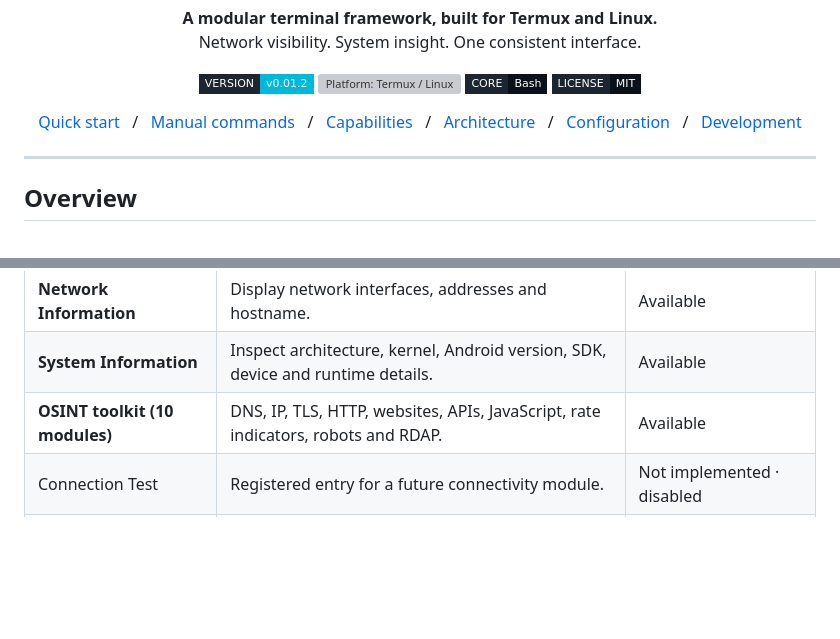
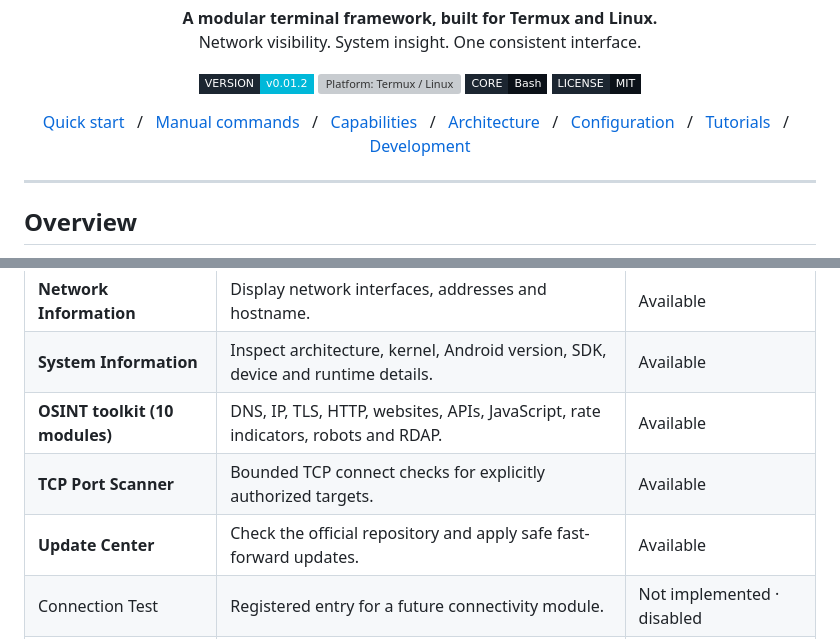
Before and after one commit to GotUrBack-Public/MForce-Enhanced-Framework, a Markdown page: README.md, 2 parts joined by grey strips. Drawn GitHub-style; badges without logos; blank space fills up the shorter version; grey boxes are pictures that could not be loaded.

```diff
--- a/README.md
+++ b/README.md
@@ -20,6 +20,7 @@
   <a href="#capabilities">Capabilities</a> &nbsp; / &nbsp;
   <a href="#architecture">Architecture</a> &nbsp; / &nbsp;
   <a href="#configuration">Configuration</a> &nbsp; / &nbsp;
+  <a href="#website-tutorials--future-schulung">Tutorials</a> &nbsp; / &nbsp;
   <a href="#development">Development</a>
 </p>
 
@@ -175,6 +176,8 @@ python3 -m unittest discover -s tests -v
 | **Network Information** | Display network interfaces, addresses and hostname. | Available |
 | **System Information** | Inspect architecture, kernel, Android version, SDK, device and runtime details. | Available |
 | **OSINT toolkit (10 modules)** | DNS, IP, TLS, HTTP, websites, APIs, JavaScript, rate indicators, robots and RDAP. | Available |
+| **TCP Port Scanner** | Bounded TCP connect checks for explicitly authorized targets. | Available |
+| **Update Center** | Check the official repository and apply safe fast-forward updates. | Available |
 | Connection Test | Registered entry for a future connectivity module. | Not implemented · disabled |
 | OSINT Search | Registered entry for a future search module. | Not implemented · disabled |
 
```
Also changed, not shown: other parts of README.md (+17 -3 lines).
